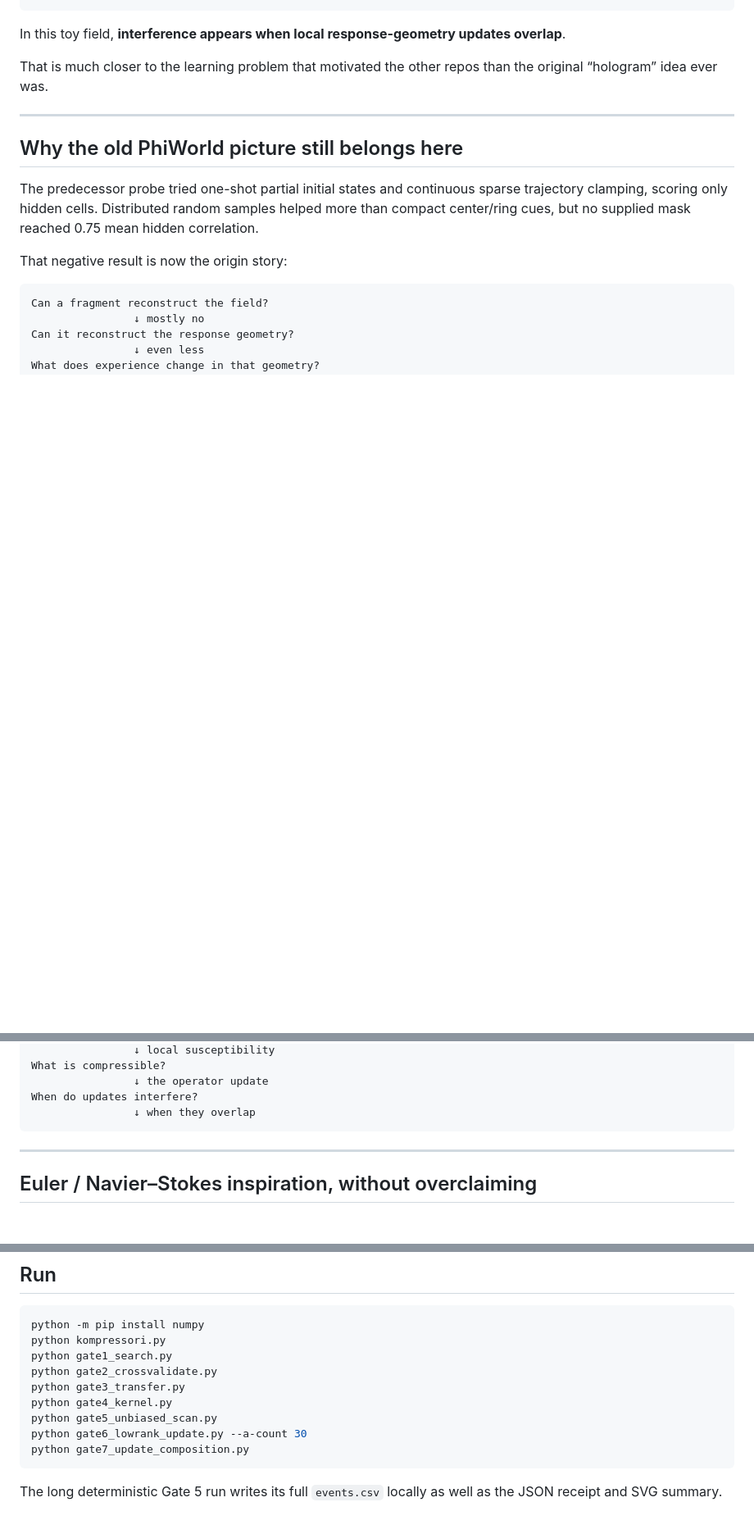
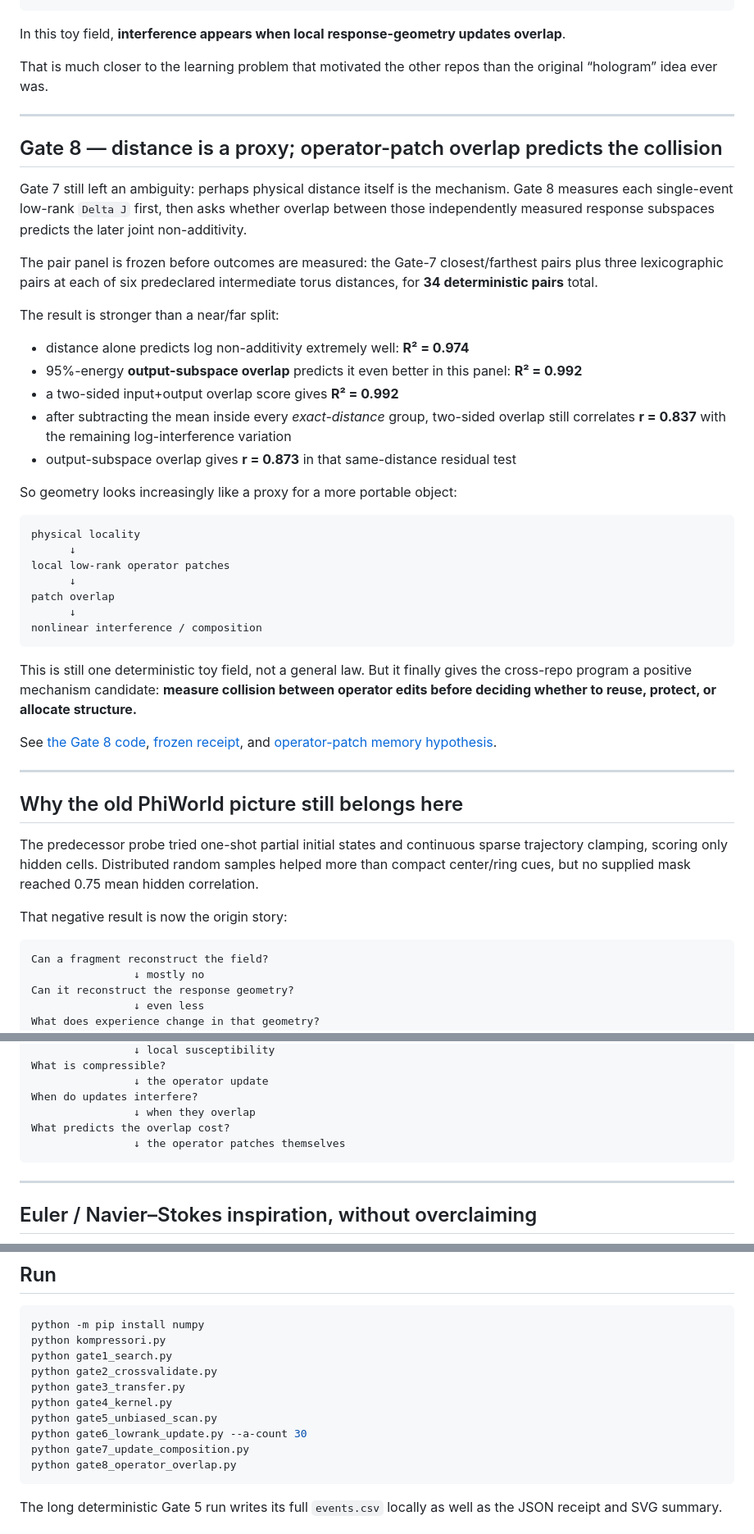
Before and after one commit to anttiluode/Kompressori, a Markdown page: README.md, 3 parts joined by grey strips. Shown at 82% size. GitHub-like rendering; blank space fills up the shorter version.

Commit message:
Document Gate 8 operator-patch result

````diff
--- a/README.md
+++ b/README.md
@@ -261,6 +261,47 @@ That is much closer to the learning problem that motivated the other repos than
 
 ---
 
+## Gate 8 — distance is a proxy; operator-patch overlap predicts the collision
+
+Gate 7 still left an ambiguity: perhaps physical distance itself is the mechanism.
+Gate 8 measures each single-event low-rank `Delta J` first, then asks whether overlap
+between those independently measured response subspaces predicts the later joint
+non-additivity.
+
+The pair panel is frozen before outcomes are measured: the Gate-7 closest/farthest
+pairs plus three lexicographic pairs at each of six predeclared intermediate torus
+distances, for **34 deterministic pairs** total.
+
+The result is stronger than a near/far split:
+
+- distance alone predicts log non-additivity extremely well: **R² = 0.974**
+- 95%-energy **output-subspace overlap** predicts it even better in this panel: **R² = 0.992**
+- a two-sided input+output overlap score gives **R² = 0.992**
+- after subtracting the mean inside every *exact-distance* group, two-sided overlap
+  still correlates **r = 0.837** with the remaining log-interference variation
+- output-subspace overlap gives **r = 0.873** in that same-distance residual test
+
+So geometry looks increasingly like a proxy for a more portable object:
+
+```text
+physical locality
+      ↓
+local low-rank operator patches
+      ↓
+patch overlap
+      ↓
+nonlinear interference / composition
+```
+
+This is still one deterministic toy field, not a general law. But it finally gives
+the cross-repo program a positive mechanism candidate: **measure collision between
+operator edits before deciding whether to reuse, protect, or allocate structure.**
+
+See [the Gate 8 code](gate8_operator_overlap.py), [frozen receipt](results/gate8/receipt.json),
+and [operator-patch memory hypothesis](OPERATOR_PATCH_MEMORY.md).
+
+---
+
 ## Why the old PhiWorld picture still belongs here
 
 The predecessor probe tried one-shot partial initial states and continuous sparse trajectory clamping, scoring only hidden cells. Distributed random samples helped more than compact center/ring cues, but no supplied mask reached 0.75 mean hidden correlation.
@@ -278,6 +319,8 @@ What is compressible?
                 ↓ the operator update
 When do updates interfere?
                 ↓ when they overlap
+What predicts the overlap cost?
+                ↓ the operator patches themselves
 ```
 
 ---
@@ -305,6 +348,7 @@ python gate4_kernel.py
 python gate5_unbiased_scan.py
 python gate6_lowrank_update.py --a-count 30
 python gate7_update_composition.py
+python gate8_operator_overlap.py
 ```
 
 The long deterministic Gate 5 run writes its full `events.csv` locally as well as the JSON receipt and SVG summary.
````
Also changed, not shown: other parts of README.md (+7 -4 lines).
